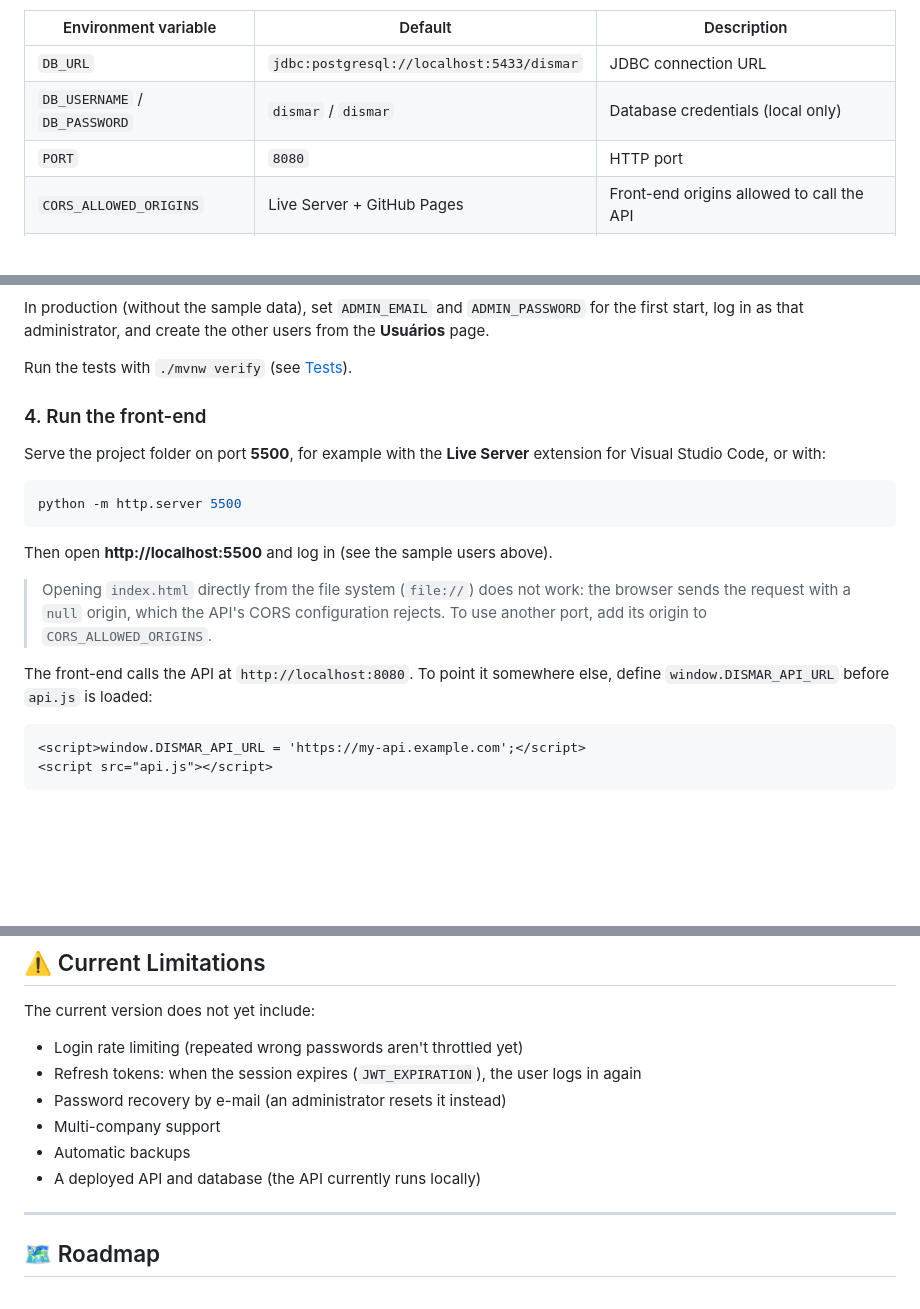
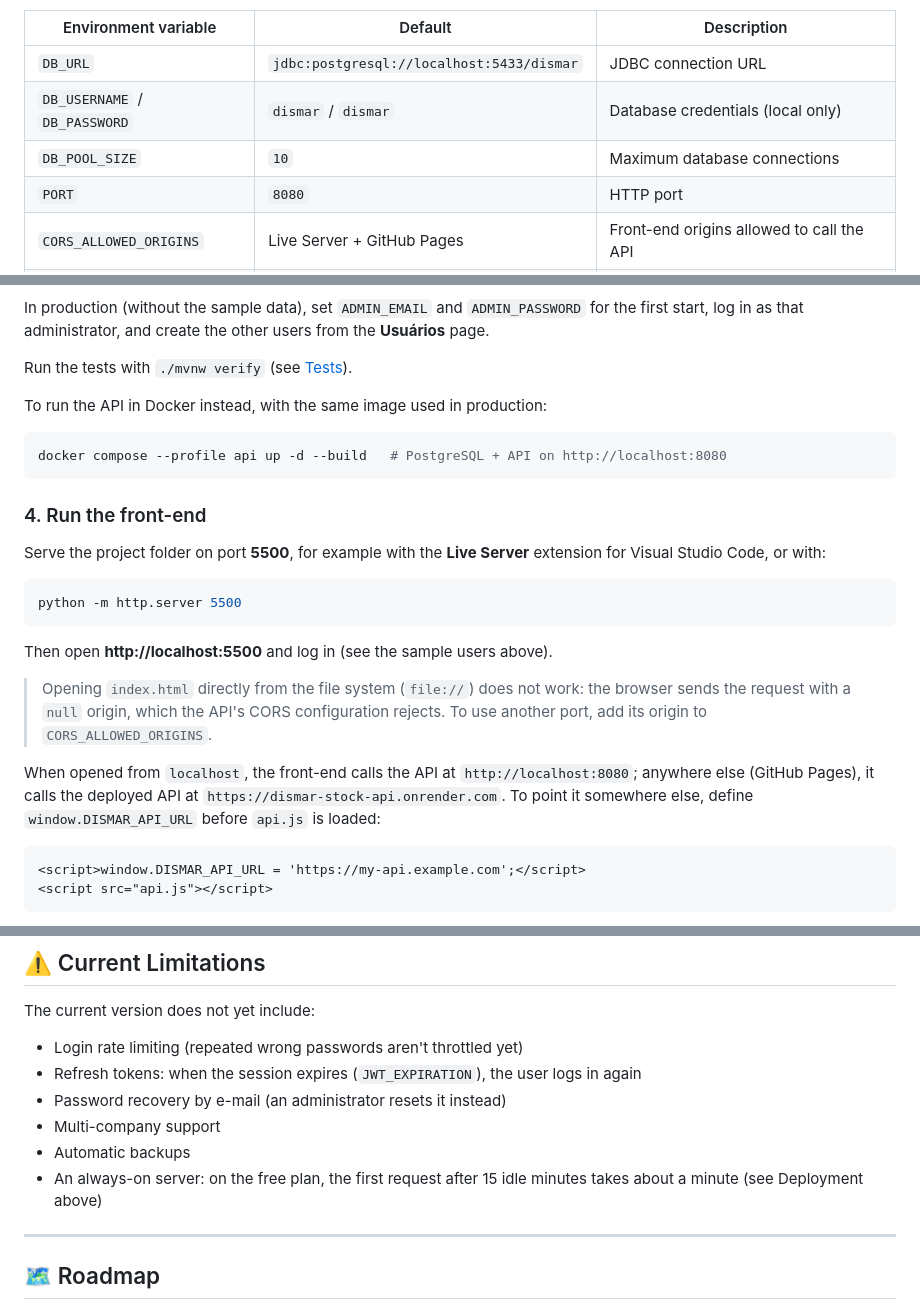
Before and after one commit to sknpz/dismar_stock, a Markdown page: README.md, 3 parts joined by grey strips. GitHub-like rendering; blank space fills up the shorter version.

````diff
--- a/README.md
+++ b/README.md
@@ -218,6 +220,7 @@ Interactive documentation: **http://localhost:8080/swagger-ui.html**. Call `POST
 | --- | --- | --- |
 | `DB_URL` | `jdbc:postgresql://localhost:5433/dismar` | JDBC connection URL |
 | `DB_USERNAME` / `DB_PASSWORD` | `dismar` / `dismar` | Database credentials (local only) |
+| `DB_POOL_SIZE` | `10` | Maximum database connections |
 | `PORT` | `8080` | HTTP port |
 | `CORS_ALLOWED_ORIGINS` | Live Server + GitHub Pages | Front-end origins allowed to call the API |
 | `JWT_SECRET` | random key per start | Key that signs the tokens (at least 32 characters). Without it, every restart logs everyone out, so always set it in production. |
@@ -227,6 +230,12 @@ Interactive documentation: **http://localhost:8080/swagger-ui.html**. Call `POST
 In production (without the sample data), set `ADMIN_EMAIL` and `ADMIN_PASSWORD` for the first start, log in as that administrator, and create the other users from the **Usuários** page.
 
 Run the tests with `./mvnw verify` (see [Tests](#-tests)).
+
+To run the API in Docker instead, with the same image used in production:
+
+```bash
+docker compose --profile api up -d --build   # PostgreSQL + API on http://localhost:8080
+```
 
 ### 4. Run the front-end
 
@@ -240,7 +249,7 @@ Then open **http://localhost:5500** and log in (see the sample users above).
 
 > Opening `index.html` directly from the file system (`file://`) does not work: the browser sends the request with a `null` origin, which the API's CORS configuration rejects. To use another port, add its origin to `CORS_ALLOWED_ORIGINS`.
 
-The front-end calls the API at `http://localhost:8080`. To point it somewhere else, define `window.DISMAR_API_URL` before `api.js` is loaded:
+When opened from `localhost`, the front-end calls the API at `http://localhost:8080`; anywhere else (GitHub Pages), it calls the deployed API at `https://dismar-stock-api.onrender.com`. To point it somewhere else, define `window.DISMAR_API_URL` before `api.js` is loaded:
 
 ```html
 <script>window.DISMAR_API_URL = 'https://my-api.example.com';</script>
@@ -423,7 +460,7 @@ The current version does not yet include:
 * Password recovery by e-mail (an administrator resets it instead)
 * Multi-company support
 * Automatic backups
-* A deployed API and database (the API currently runs locally)
+* An always-on server: on the free plan, the first request after 15 idle minutes takes about a minute (see Deployment above)
 
 ---
 
````
Also changed, not shown: other parts of README.md (+32 -2 lines).
